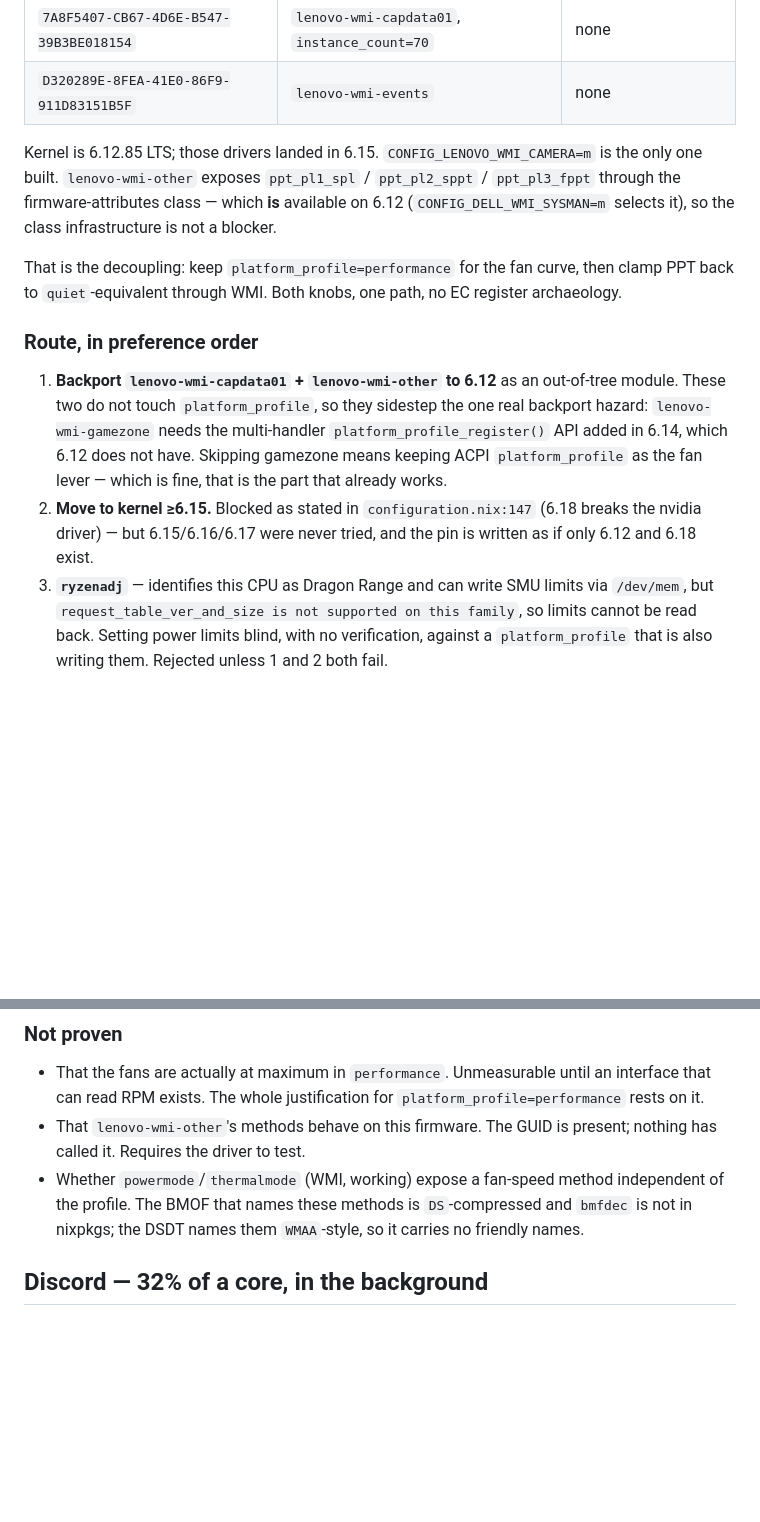
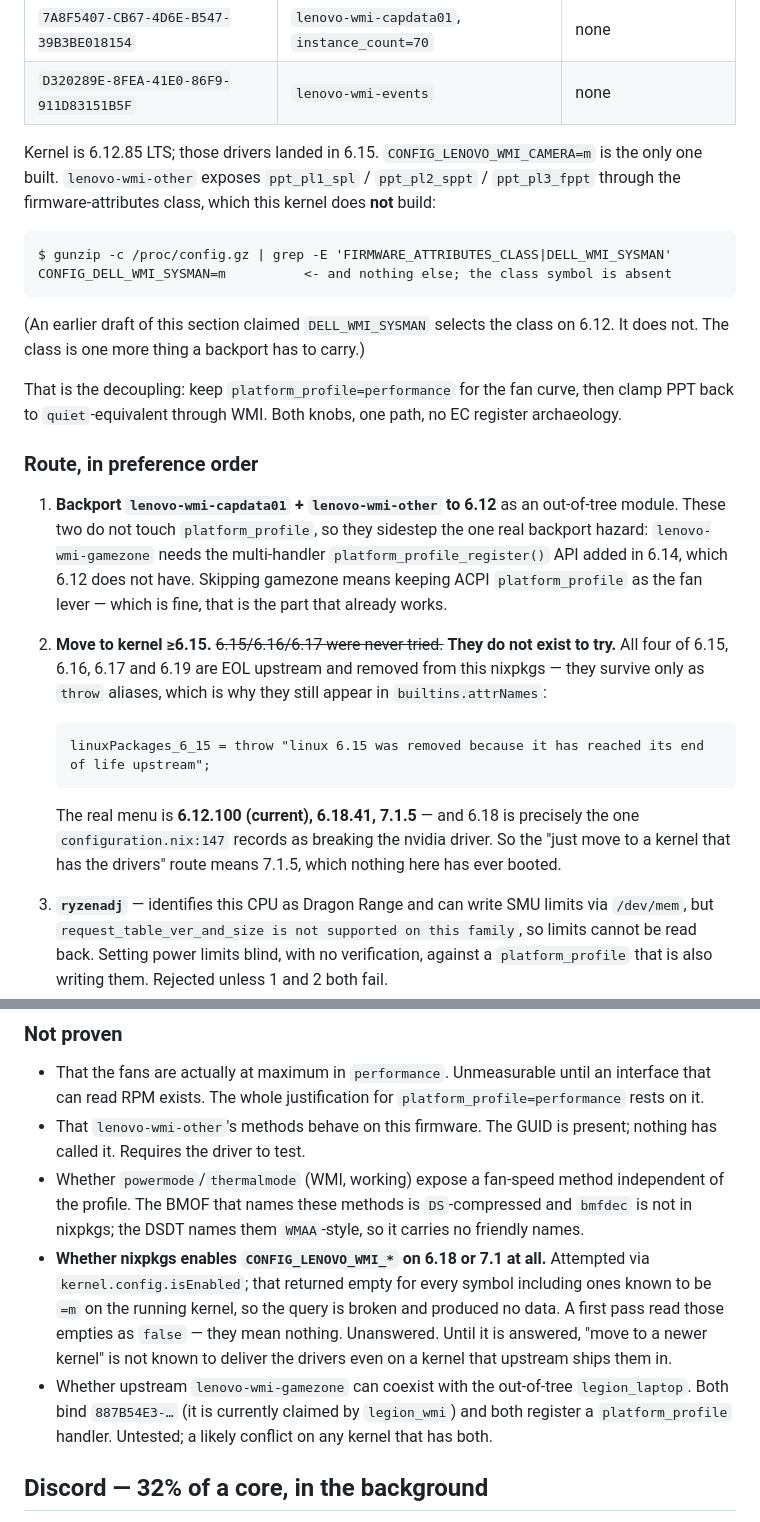
Before and after one commit to valeratrades/nix, a Markdown page: ongoing_debug/2026-07-26_cpu-thermals.md, 2 parts joined by grey strips. Rendered like a GitHub page; blank space fills up the shorter version.

Commit message:
debug(thermal): correct the kernel-upgrade route -- 6.15/6.16/6.17 do not exist
Three corrections to the 2026-09-01 section:

- 6.15, 6.16, 6.17 and 6.19 are EOL and removed from nixpkgs, surviving
  only as throw aliases. The real menu is 6.12.100, 6.18.41, 7.1.5, and
  6.18 is the one already recorded as breaking nvidia.
- FIRMWARE_ATTRIBUTES_CLASS is absent on the running kernel;
  DELL_WMI_SYSMAN=m does not select it on 6.12. A backport must carry
  the class too.
- Whether nixpkgs enables CONFIG_LENOVO_WMI_* on 6.18/7.1 is unknown,
  not false: the isEnabled query returned empty for symbols known to be
  =m, so it yielded no data.

Co-Authored-By: Claude Opus 5 <noreply@anthropic.com>

````diff
--- a/ongoing_debug/2026-07-26_cpu-thermals.md
+++ b/ongoing_debug/2026-07-26_cpu-thermals.md
@@ -191,8 +191,15 @@ All four GUIDs the upstream `lenovo-wmi-*` drivers bind are present in `/sys/bus
 
 Kernel is 6.12.85 LTS; those drivers landed in 6.15. `CONFIG_LENOVO_WMI_CAMERA=m` is the only
 one built. `lenovo-wmi-other` exposes `ppt_pl1_spl` / `ppt_pl2_sppt` / `ppt_pl3_fppt` through
-the firmware-attributes class — which **is** available on 6.12 (`CONFIG_DELL_WMI_SYSMAN=m`
-selects it), so the class infrastructure is not a blocker.
+the firmware-attributes class, which this kernel does **not** build:
+
+```
+$ gunzip -c /proc/config.gz | grep -E 'FIRMWARE_ATTRIBUTES_CLASS|DELL_WMI_SYSMAN'
+CONFIG_DELL_WMI_SYSMAN=m          <- and nothing else; the class symbol is absent
+```
+
+(An earlier draft of this section claimed `DELL_WMI_SYSMAN` selects the class on 6.12. It does
+not. The class is one more thing a backport has to carry.)
 
 That is the decoupling: keep `platform_profile=performance` for the fan curve, then clamp PPT
 back to `quiet`-equivalent through WMI. Both knobs, one path, no EC register archaeology.
@@ -204,9 +211,17 @@ back to `quiet`-equivalent through WMI. Both knobs, one path, no EC register arc
    `lenovo-wmi-gamezone` needs the multi-handler `platform_profile_register()` API added in
    6.14, which 6.12 does not have. Skipping gamezone means keeping ACPI `platform_profile` as
    the fan lever — which is fine, that is the part that already works.
-2. **Move to kernel ≥6.15.** Blocked as stated in `configuration.nix:147` (6.18 breaks the
-   nvidia driver) — but 6.15/6.16/6.17 were never tried, and the pin is written as if only
-   6.12 and 6.18 exist.
+2. **Move to kernel ≥6.15.** ~~6.15/6.16/6.17 were never tried.~~ **They do not exist to try.**
+   All four of 6.15, 6.16, 6.17 and 6.19 are EOL upstream and removed from this nixpkgs — they
+   survive only as `throw` aliases, which is why they still appear in `builtins.attrNames`:
+
+   ```
+   linuxPackages_6_15 = throw "linux 6.15 was removed because it has reached its end of life upstream";
+   ```
+
+   The real menu is **6.12.100 (current), 6.18.41, 7.1.5** — and 6.18 is precisely the one
+   `configuration.nix:147` records as breaking the nvidia driver. So the "just move to a kernel
+   that has the drivers" route means 7.1.5, which nothing here has ever booted.
 3. **`ryzenadj`** — identifies this CPU as Dragon Range and can write SMU limits via `/dev/mem`,
    but `request_table_ver_and_size is not supported on this family`, so limits cannot be read
    back. Setting power limits blind, with no verification, against a `platform_profile` that is
@@ -223,6 +238,14 @@ back to `quiet`-equivalent through WMI. Both knobs, one path, no EC register arc
 - Whether `powermode`/`thermalmode` (WMI, working) expose a fan-speed method independent of the
   profile. The BMOF that names these methods is `DS`-compressed and `bmfdec` is not in nixpkgs;
   the DSDT names them `WMAA`-style, so it carries no friendly names.
+- **Whether nixpkgs enables `CONFIG_LENOVO_WMI_*` on 6.18 or 7.1 at all.** Attempted via
+  `kernel.config.isEnabled`; that returned empty for every symbol including ones known to be
+  `=m` on the running kernel, so the query is broken and produced no data. A first pass read
+  those empties as `false` — they mean nothing. Unanswered. Until it is answered, "move to a
+  newer kernel" is not known to deliver the drivers even on a kernel that upstream ships them in.
+- Whether upstream `lenovo-wmi-gamezone` can coexist with the out-of-tree `legion_laptop`. Both
+  bind `887B54E3-…` (it is currently claimed by `legion_wmi`) and both register a
+  `platform_profile` handler. Untested; a likely conflict on any kernel that has both.
 
 ## Discord — 32% of a core, in the background
 
````
